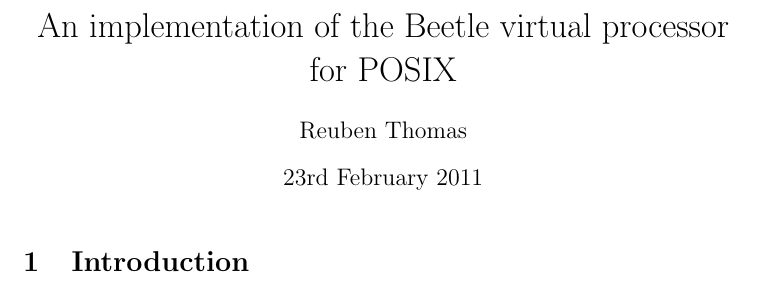
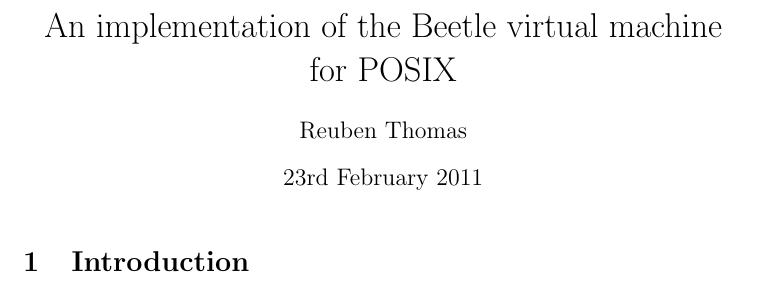
Before and after one commit to rrthomas/beetle, a LaTeX document (doc/cbeetle.tex): part of page 1 of 4, cut so that both start at the same text. Compiled offline with pdfLaTeX.

Commit message:
Documentation: change remaining instances of “processor” to “machine”
(As in “virtual processor”.)

```diff
--- a/doc/cbeetle.tex
+++ b/doc/cbeetle.tex
@@ -25,7 +25,7 @@
 \newcommand{\ifacec}[2]{\item[]\parbox{\ifacewidth}{\hspace*{2.5mm}{\tt #1}\\[0.5ex]\hspace*{0.4in}\parbox{\innerwidth}{#2}}}
 
 
-\title{An implementation of the Beetle virtual processor for POSIX}
+\title{An implementation of the Beetle virtual machine for POSIX}
 \author{Reuben Thomas}
 \date{23rd February 2011}
 
```
Also changed, not shown: doc/uiface.tex (+1 -1 lines), 1 other file.
